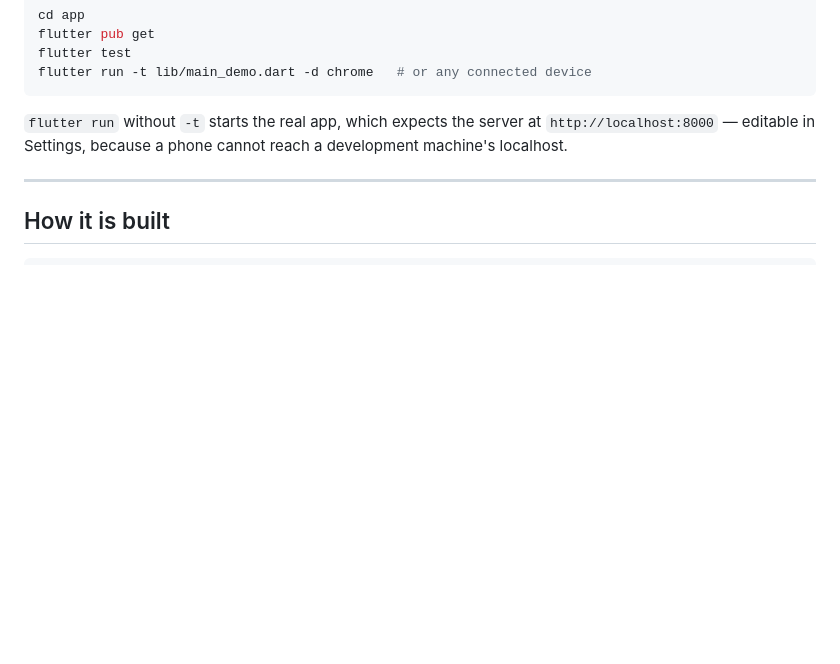
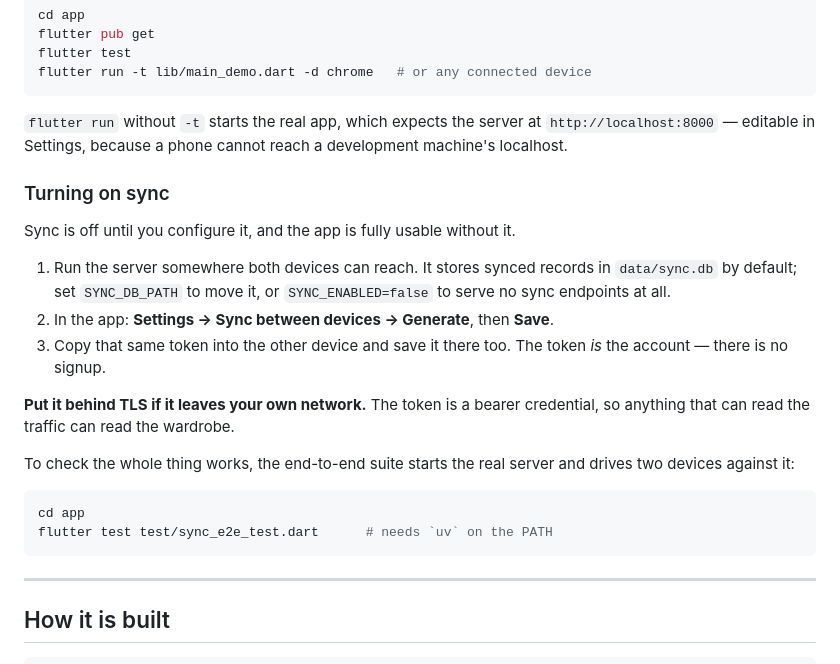
Before and after one commit to 1morepush/Washing-Advice, a Markdown page: README.md, the part around one of its changes. GitHub-like rendering; blank space fills up the shorter version.

````diff
--- a/README.md
+++ b/README.md
@@ -281,6 +302,28 @@ flutter run -t lib/main_demo.dart -d chrome   # or any connected device
 `http://localhost:8000` — editable in Settings, because a phone cannot reach a
 development machine's localhost.
 
+### Turning on sync
+
+Sync is off until you configure it, and the app is fully usable without it.
+
+1. Run the server somewhere both devices can reach. It stores synced records in
+   `data/sync.db` by default; set `SYNC_DB_PATH` to move it, or `SYNC_ENABLED=false`
+   to serve no sync endpoints at all.
+2. In the app: **Settings → Sync between devices → Generate**, then **Save**.
+3. Copy that same token into the other device and save it there too. The token
+   *is* the account — there is no signup.
+
+**Put it behind TLS if it leaves your own network.** The token is a bearer
+credential, so anything that can read the traffic can read the wardrobe.
+
+To check the whole thing works, the end-to-end suite starts the real server and
+drives two devices against it:
+
+```sh
+cd app
+flutter test test/sync_e2e_test.dart      # needs `uv` on the PATH
+```
+
 ---
 
 ## How it is built
````
Also changed, not shown: other parts of README.md (+37 -13 lines).
